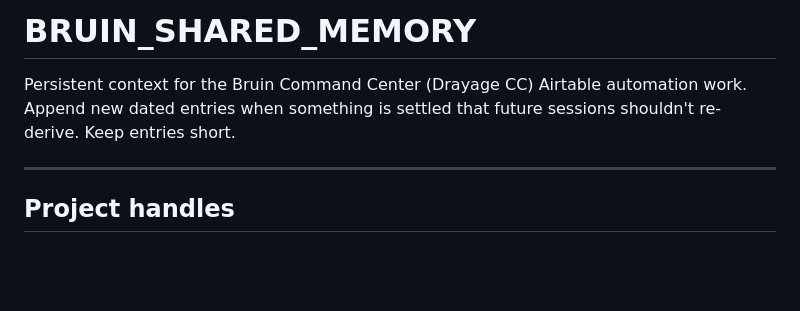
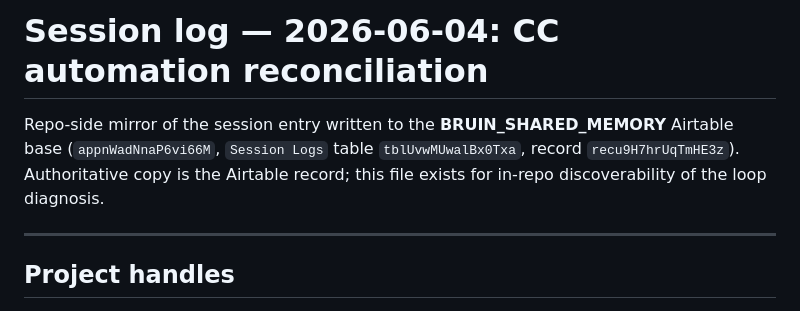
Before and after one commit to kevinqin07-ship-it/accounting, a Markdown page: SESSION_2026-06-04_cc-automation-reconciliation.md, the part around the change. Drawn GitHub-style; blank space fills up the shorter version.

Commit message:
Rename session log: BRUIN_SHARED_MEMORY is the Airtable base, not a file
The previous commit misinterpreted "write session to BRUIN_SHARED_MEMORY":
that base lives in Airtable (appnWadNnaP6vi66M, Session Logs table). The
authoritative session record was created there. Rename the repo artifact
to a session-log filename and point its header at the Airtable record.

https://claude.ai/code/session_01QUuiqF9bycucKDyHmkh6wh

```diff
--- a/BRUIN_SHARED_MEMORY.md
+++ b/SESSION_2026-06-04_cc-automation-reconciliation.md
@@ -1,8 +1,9 @@
-# BRUIN_SHARED_MEMORY
+# Session log — 2026-06-04: CC automation reconciliation
 
-Persistent context for the Bruin Command Center (Drayage CC) Airtable
-automation work. Append new dated entries when something is settled that
-future sessions shouldn't re-derive. Keep entries short.
+Repo-side mirror of the session entry written to the **BRUIN_SHARED_MEMORY**
+Airtable base (`appnWadNnaP6vi66M`, `Session Logs` table `tblUvwMUwalBx0Txa`,
+record `recu9H7hrUqTmHE3z`). Authoritative copy is the Airtable record;
+this file exists for in-repo discoverability of the loop diagnosis.
 
 ---
 
```
